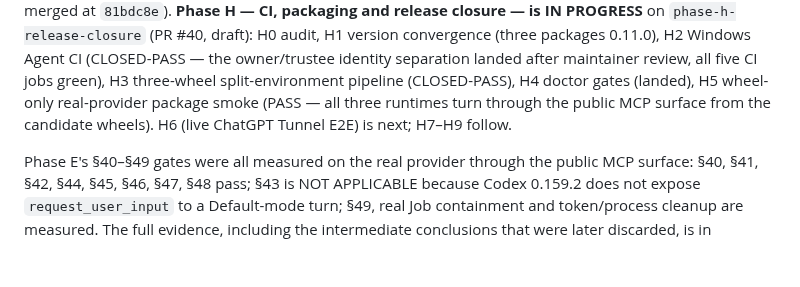
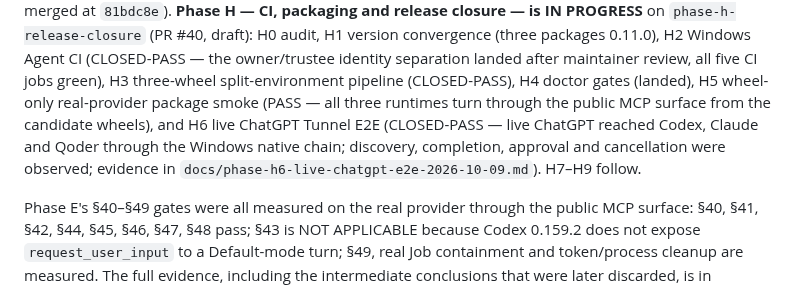
Before and after one commit to NTLx/ServerFS_MCP, a Markdown page: dev_plan_v0.11.md, the part around the change. Rendered like a GitHub page; blank space fills up the shorter version.

Commit message:
docs: record phase H6 live ChatGPT acceptance

```diff
--- a/dev_plan_v0.11.md
+++ b/dev_plan_v0.11.md
@@ -45,7 +45,10 @@ H1 version convergence (three packages 0.11.0), H2 Windows Agent CI (CLOSED-PASS
 owner/trustee identity separation landed after maintainer review, all five CI jobs green),
 H3 three-wheel split-environment pipeline (CLOSED-PASS), H4 doctor gates (landed), H5
 wheel-only real-provider package smoke (PASS — all three runtimes turn through the public
-MCP surface from the candidate wheels). H6 (live ChatGPT Tunnel E2E) is next; H7–H9 follow.
+MCP surface from the candidate wheels), and H6 live ChatGPT Tunnel E2E (CLOSED-PASS — live
+ChatGPT reached Codex, Claude and Qoder through the Windows native chain; discovery, completion,
+approval and cancellation were observed; evidence in
+`docs/phase-h6-live-chatgpt-e2e-2026-10-09.md`). H7–H9 follow.
 
 Phase E's §40–§49 gates were all measured on the real provider through the public MCP surface: §40,
 §41, §42, §44, §45, §46, §47, §48 pass; §43 is NOT APPLICABLE because Codex 0.159.2 does not expose
```
Also changed, not shown: docs/phase-h6-live-chatgpt-e2e-2026-10-09.md (added, +62 -0 lines).
